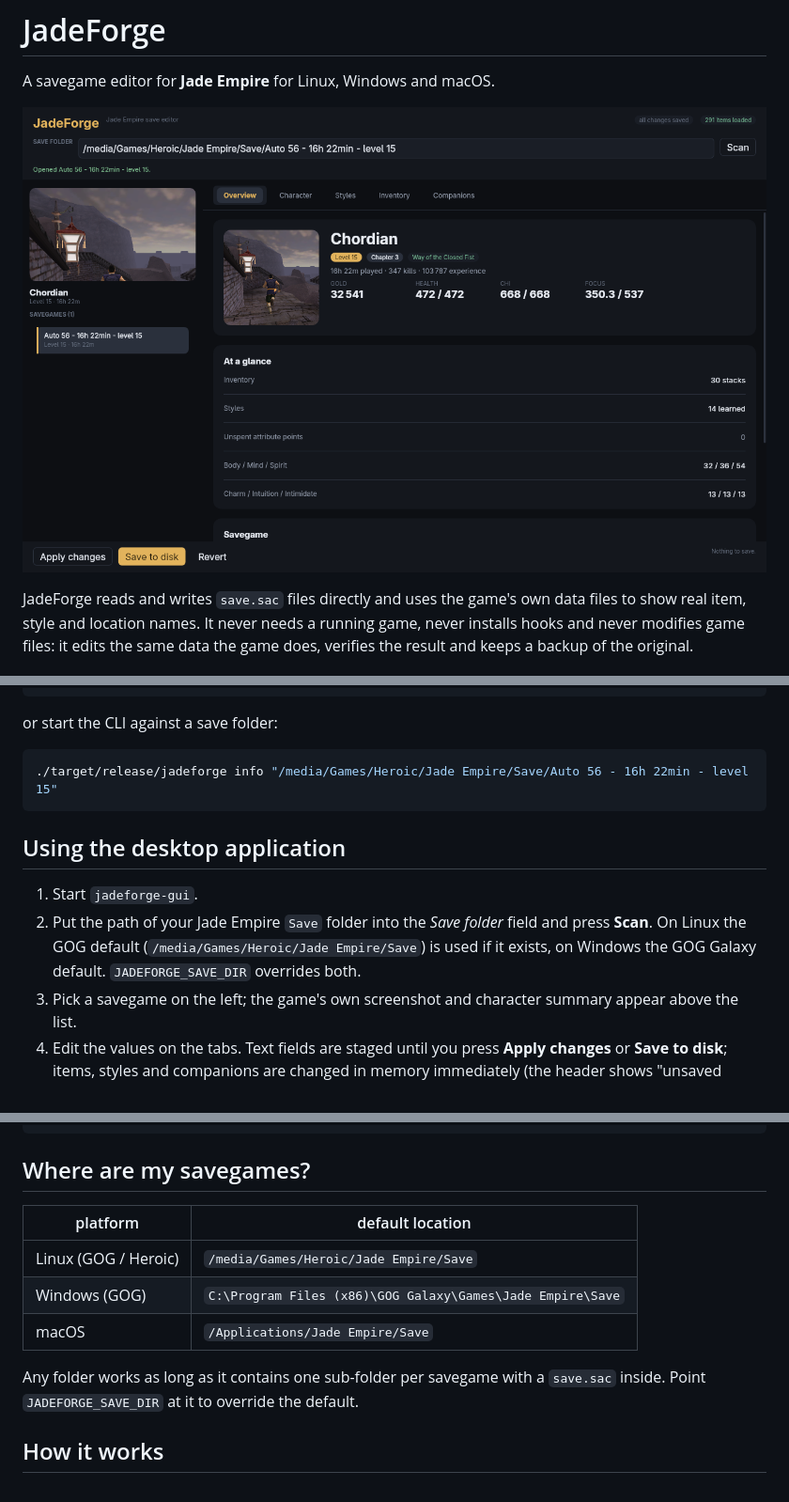
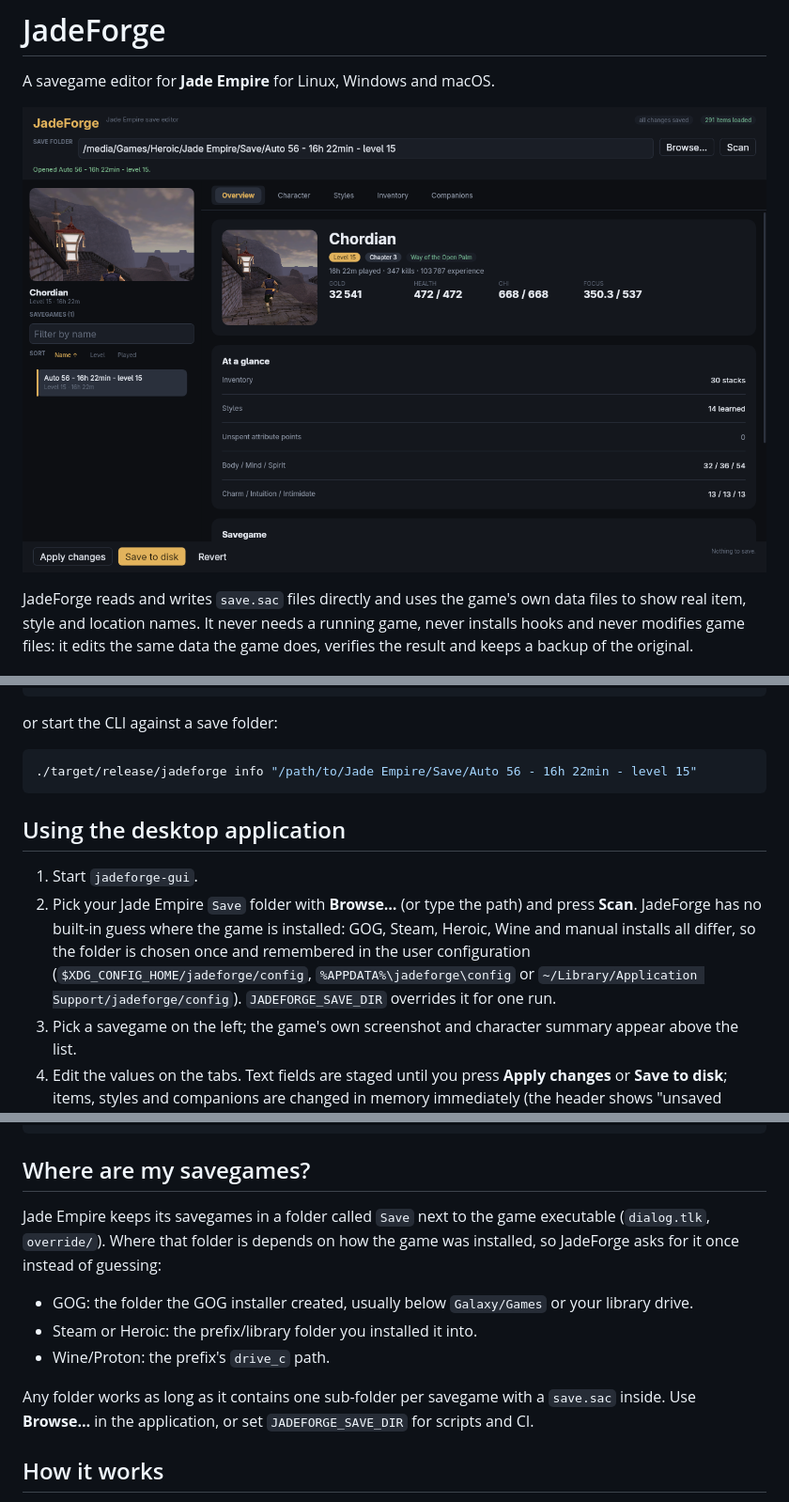
Before and after one commit to mztikk/jade_empire_save_editor, a Markdown page: README.md, 3 parts joined by grey strips. Shown at 94% size. Drawn GitHub-style; pictures changed too: docs/screenshot.png.

````diff
--- a/README.md
+++ b/README.md
@@ -67,16 +74,19 @@ Run them directly:
 or start the CLI against a save folder:
 
 ```sh
-./target/release/jadeforge info "/media/Games/Heroic/Jade Empire/Save/Auto 56 - 16h 22min - level 15"
+./target/release/jadeforge info "/path/to/Jade Empire/Save/Auto 56 - 16h 22min - level 15"
 ```
 
 ## Using the desktop application
 
 1. Start `jadeforge-gui`.
-2. Put the path of your Jade Empire `Save` folder into the *Save folder* field
-   and press **Scan**. On Linux the GOG default
-   (`/media/Games/Heroic/Jade Empire/Save`) is used if it exists, on Windows the
-   GOG Galaxy default. `JADEFORGE_SAVE_DIR` overrides both.
+2. Pick your Jade Empire `Save` folder with **Browse…** (or type the path) and
+   press **Scan**. JadeForge has no built-in guess where the game is installed:
+   GOG, Steam, Heroic, Wine and manual installs all differ, so the folder is
+   chosen once and remembered in the user configuration
+   (`$XDG_CONFIG_HOME/jadeforge/config`, `%APPDATA%\jadeforge\config` or
+   `~/Library/Application Support/jadeforge/config`). `JADEFORGE_SAVE_DIR`
+   overrides it for one run.
 3. Pick a savegame on the left; the game's own screenshot and character summary
    appear above the list.
 4. Edit the values on the tabs. Text fields are staged until you press **Apply
@@ -146,14 +156,18 @@ jadeforge save.sac verify
 
 ## Where are my savegames?
 
-| platform | default location |
-| --- | --- |
-| Linux (GOG / Heroic) | `/media/Games/Heroic/Jade Empire/Save` |
-| Windows (GOG) | `C:\Program Files (x86)\GOG Galaxy\Games\Jade Empire\Save` |
-| macOS | `/Applications/Jade Empire/Save` |
+Jade Empire keeps its savegames in a folder called `Save` next to the game
+executable (`dialog.tlk`, `override/`). Where that folder is depends on how the
+game was installed, so JadeForge asks for it once instead of guessing:
+
+- GOG: the folder the GOG installer created, usually below `Galaxy/Games` or
+  your library drive.
+- Steam or Heroic: the prefix/library folder you installed it into.
+- Wine/Proton: the prefix's `drive_c` path.
 
 Any folder works as long as it contains one sub-folder per savegame with a
-`save.sac` inside. Point `JADEFORGE_SAVE_DIR` at it to override the default.
+`save.sac` inside. Use **Browse…** in the application, or set
+`JADEFORGE_SAVE_DIR` for scripts and CI.
 
 ## How it works
 
````
Also changed, not shown: other parts of README.md (+8 -1 lines), docs/ARCHITECTURE.md (+11 -2 lines), docs/screenshot-browse.png (added), docs/screenshot-character.png, docs/screenshot-inventory.png, docs/screenshot-styles.png, 3 other files.
